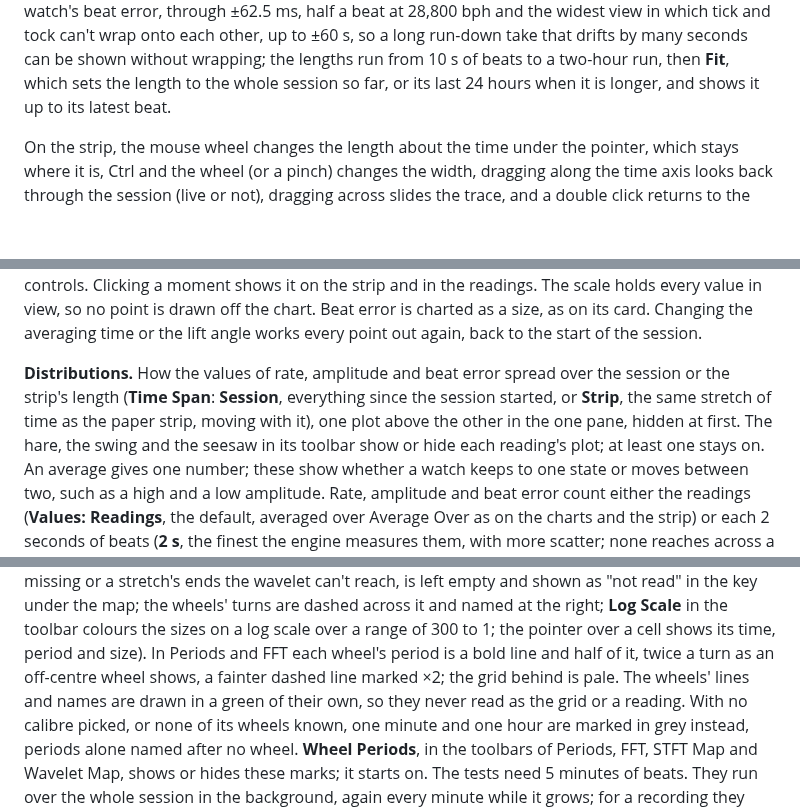
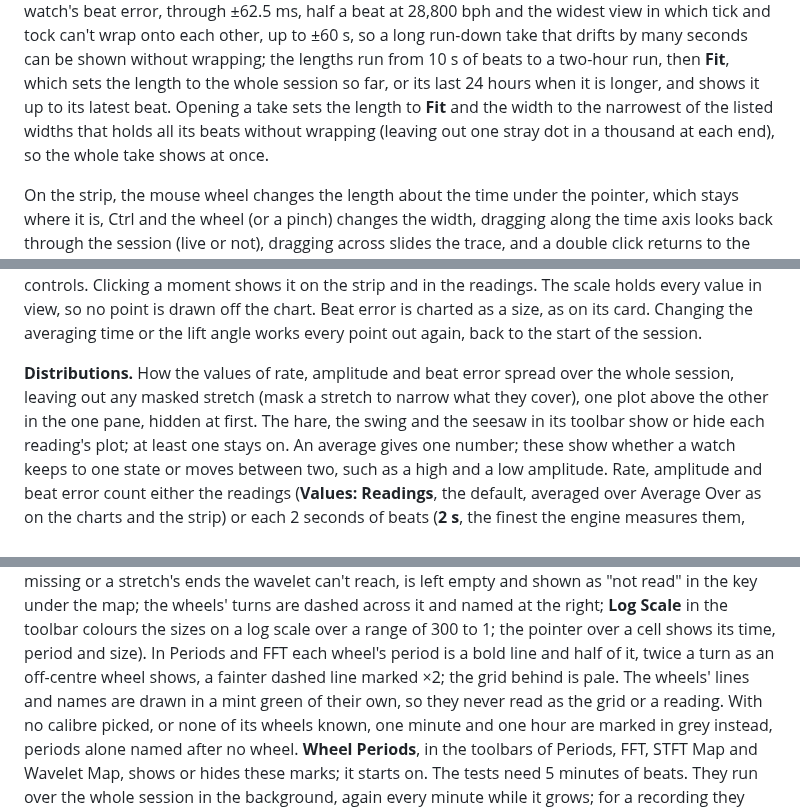
Before and after one commit to peterhudson/timegrapher, a Markdown page: docs/app.md, 3 parts joined by grey strips. Drawn GitHub-style; blank space fills up the shorter version.

```diff
--- a/docs/app.md
+++ b/docs/app.md
@@ -713,7 +713,10 @@ onto each other, up to ±60 s, so a long run-down take that drifts by many
 seconds can be shown without wrapping; the lengths run from 10 s of beats
 to a two-hour run, then **Fit**, which sets the length to the whole
 session so far, or its last 24 hours when it is longer, and shows it up
-to its latest beat.
+to its latest beat. Opening a take sets the length to **Fit** and the
+width to the narrowest of the listed widths that holds all its beats
+without wrapping (leaving out one stray dot in a thousand at each end),
+so the whole take shows at once.
 
 On the strip, the mouse wheel changes the length about the time under the
 pointer, which stays where it is, Ctrl and the wheel (or a
@@ -807,10 +810,9 @@ size, as on its card. Changing the averaging time or the
 lift angle works every point out again, back to the start of the session.
 
 **Distributions.** How the values of rate, amplitude and beat error spread
-over the session or the strip's length (**Time Span**: **Session**,
-everything since the session started, or **Strip**, the same stretch of
-time as the paper strip, moving with it), one plot above the other in the
-one pane, hidden at first. The hare, the swing and the seesaw in its
+over the whole session, leaving out any masked stretch (mask a stretch
+to narrow what they cover), one plot above the other in the one pane,
+hidden at first. The hare, the swing and the seesaw in its
 toolbar show or hide each reading's plot; at least one stays on. An average gives one number; these
 show whether a watch keeps to one state or moves between two, such as a
 high and a low amplitude. Rate, amplitude and beat error count either
@@ -903,7 +905,7 @@ colours the sizes on a log scale over a range of 300 to 1; the pointer
 over a cell shows its time, period and size). In Periods and FFT each wheel's
 period is a bold line and half of it, twice a turn as an off-centre wheel
 shows, a fainter dashed line marked ×2; the grid behind is pale. The
-wheels' lines and names are drawn in a green of their own, so they never
+wheels' lines and names are drawn in a mint green of their own, so they never
 read as the grid or a reading. With no calibre picked, or none of its
 wheels known, one minute and one hour are marked in grey instead, periods
 alone named after no wheel. **Wheel Periods**, in the toolbars of
```
Also changed, not shown: app/screenshots/bugfix-2026-10-24/distributions-no-time-span.png (added), app/screenshots/bugfix-2026-10-24/opened-take-fits.png (added), 4 other files.
